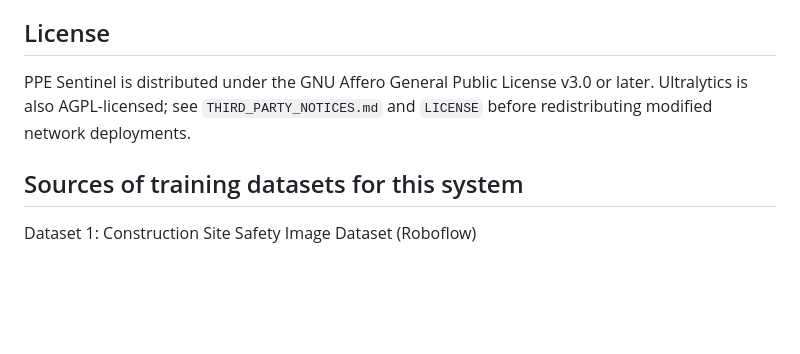
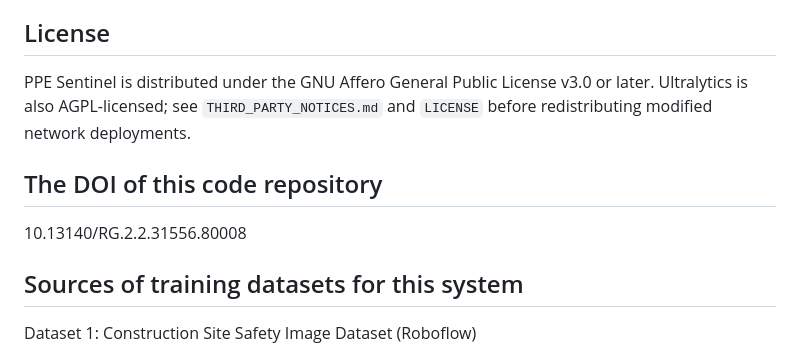
Before and after one commit to BulletsHo/ppe-sentinel-yolo26, a Markdown page: README.md, the part around the change. Rendered like a GitHub page; blank space fills up the shorter version.

Commit message:
Add DOI section to README
Added DOI for the code repository.

```diff
--- a/README.md
+++ b/README.md
@@ -116,6 +116,10 @@ Training outputs, raw images, ZIP archives, local logs, `.env`, and nested datas
 
 PPE Sentinel is distributed under the GNU Affero General Public License v3.0 or later. Ultralytics is also AGPL-licensed; see `THIRD_PARTY_NOTICES.md` and `LICENSE` before redistributing modified network deployments.
 
+## The DOI of this code repository
+
+10.13140/RG.2.2.31556.80008
+
 ## Sources of training datasets for this system
 
 Dataset 1: Construction Site Safety Image Dataset (Roboflow)
```
